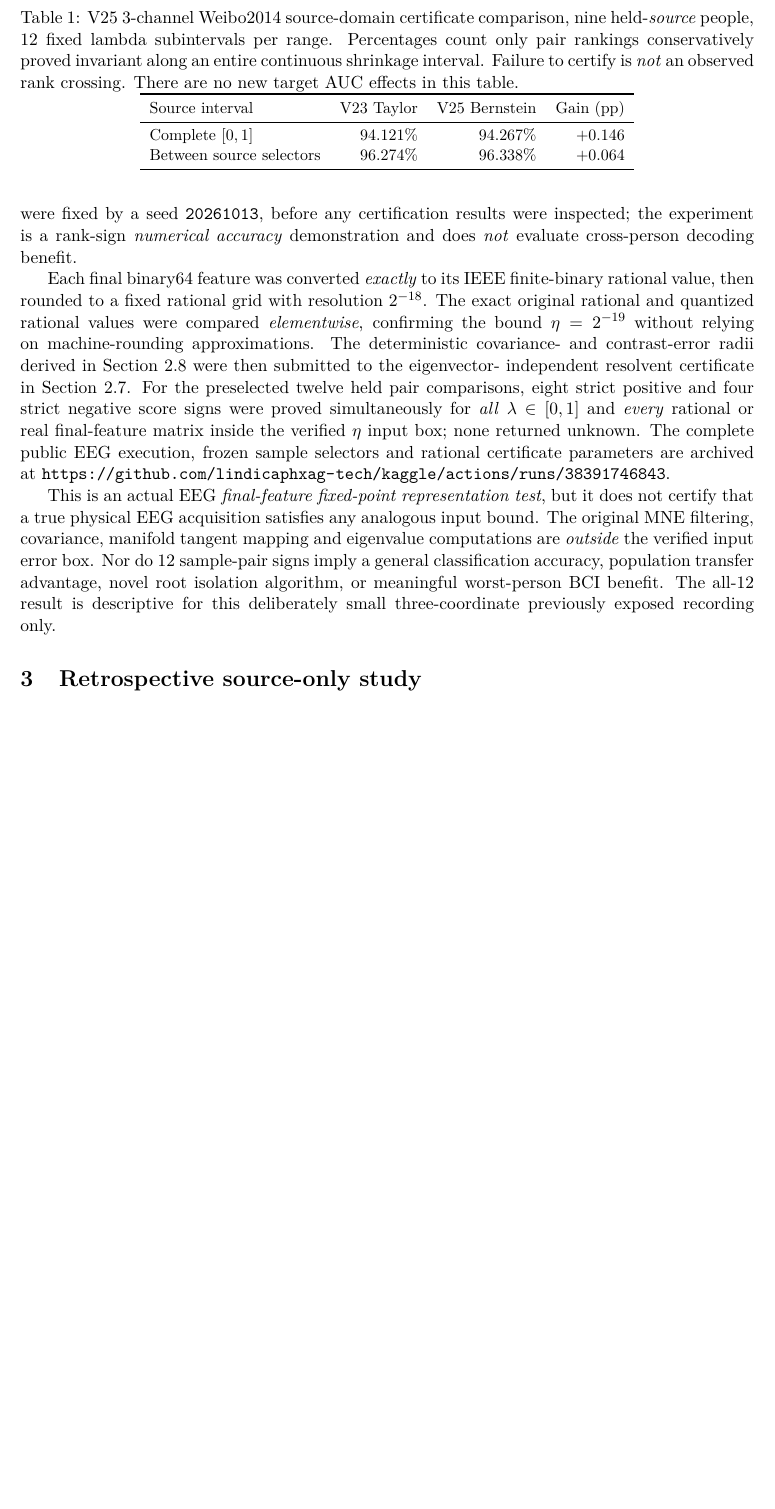
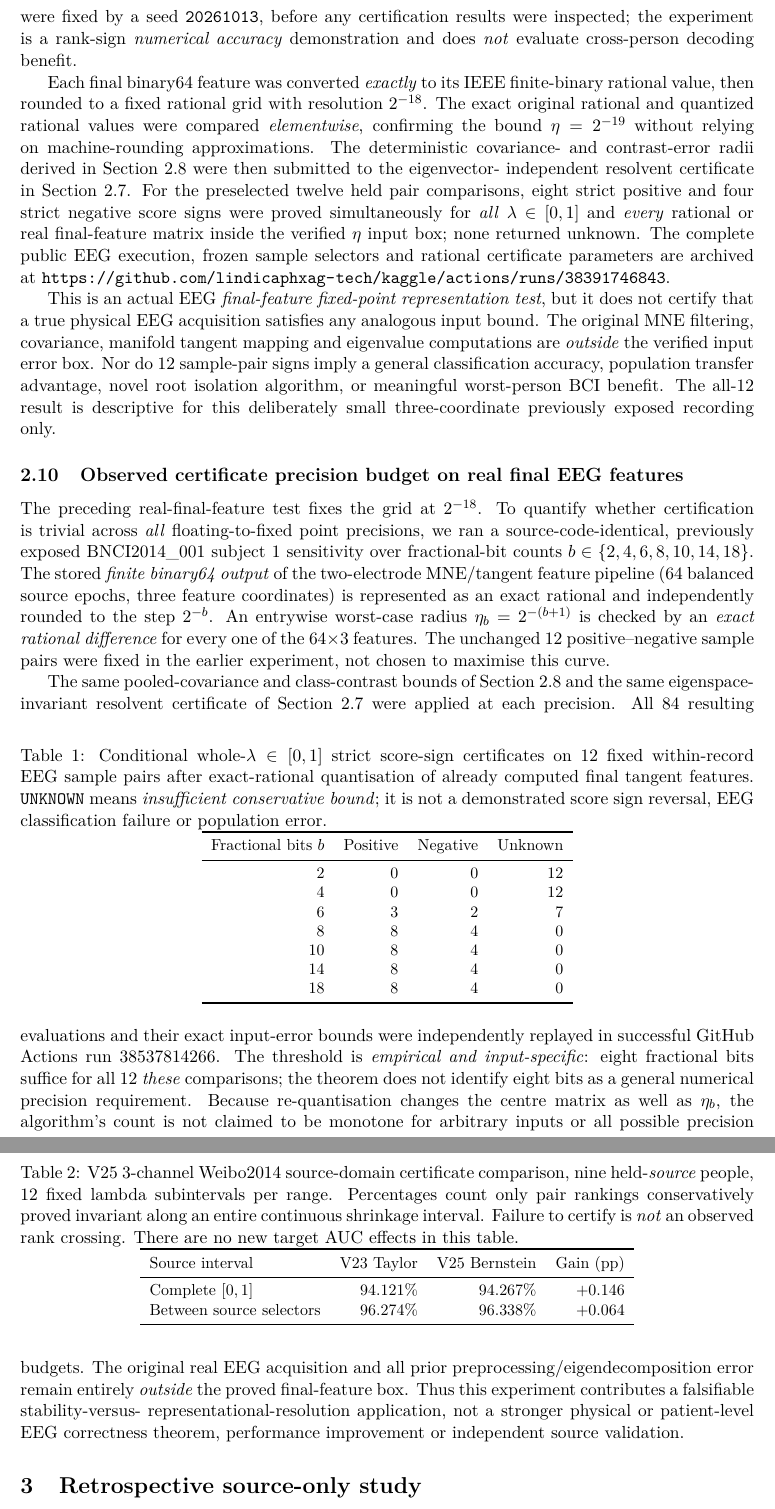
Before and after one commit to lindicaphxag-tech/kaggle, a LaTeX paper (research/defaultreg_bspc_v13/main_p4_rank_cell_certificates_NOT_READY.tex): part of page 8 of 15 before the commit and two parts of pages 8 and 9 of 15 after it, the two joined at a grey line, cut so that both start at the same text, the shorter picture padded with empty space. Compiled offline with pdfLaTeX.

Commit message:
paper(p4): integrate precision-bit budget real EEG table, exact bounds and fixed-pair scope

```diff
--- a/research/defaultreg_bspc_v13/main_p4_rank_cell_certificates_NOT_READY.tex
+++ b/research/defaultreg_bspc_v13/main_p4_rank_cell_certificates_NOT_READY.tex
@@ -137,6 +137,7 @@ machine-verification claims.
 \input{P4_covariance_resolvent_eigenspace_invariant_scope_20261013.tex}
 \input{P4_feature_level_input_to_covariance_sign_certificate_20261013.tex}
 \input{P4_real_public_EEG_final_feature_roundoff_certificate_20261013.tex}
+\input{P4_real_EEG_precision_budget_certification_curve_20261014.tex}
 
 \section{Retrospective source-only study}
 \input{P4_rank_cells_real_source_result.tex}
```
